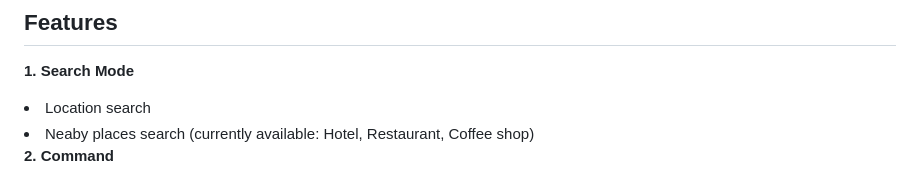
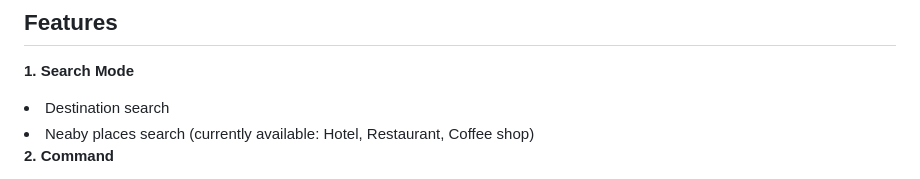
Before and after one commit to Utopia-Lab-Studio/Spectacles-NavigatAR, a Markdown page: README.md, the part around the change. GitHub-like rendering.

```diff
--- a/README.md
+++ b/README.md
@@ -11,7 +11,7 @@ A next-generation outdoor navigation system leveraging Snap Spectacles’ advanc
 <b>1. Search Mode</b>
 <ul>
 </p>
-<li>Location search</li>
+<li>Destination search</li>
 <li>Neaby places search (currently available: Hotel, Restaurant, Coffee shop)</li>
 </ul>
 <p align="left">
```
